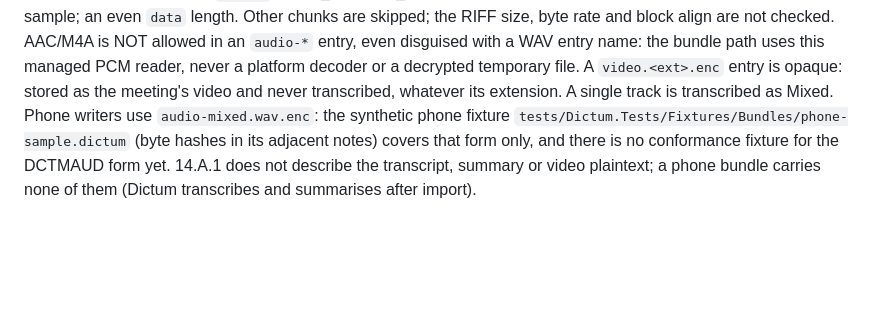
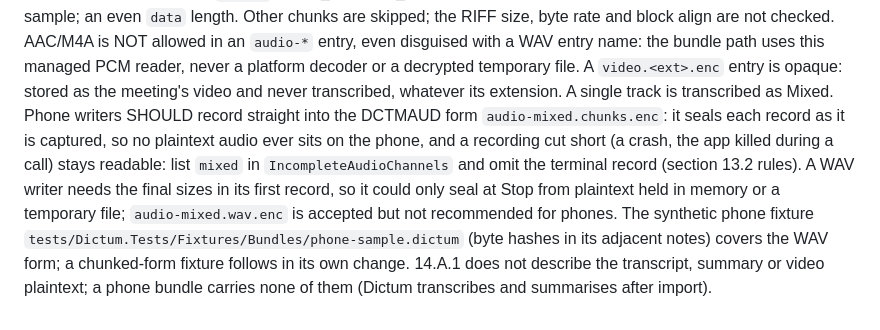
Before and after one commit to kynniau/dictum, a Markdown page: docs/MEETINGS-CONTRACTS.md, the part around the change. Drawn GitHub-style; blank space fills up the shorter version.

Commit message:
Bundle contract: phone writers should use the chunked audio form
A WAV entry needs its final sizes in the first sealed record, so a phone writing audio-mixed.wav.enc
could only seal at Stop from plaintext held in memory or a temporary file. The DCTMAUD chunked form
(the desktop's own live-recording format) seals each record as captured and survives a recording cut
short (IncompleteAudioChannels lists mixed, no terminal record). 14.A.1 now recommends
audio-mixed.chunks.enc for phones and keeps wav.enc accepted; a chunked-form conformance fixture
follows in its own change. Raised by the iPhone spike session, 07/11/2026 12:18 AEDT.

Co-Authored-By: Claude Opus 5.5 <noreply@anthropic.com>

```diff
--- a/docs/MEETINGS-CONTRACTS.md
+++ b/docs/MEETINGS-CONTRACTS.md
@@ -887,9 +887,14 @@ byte rate and block align are not checked. AAC/M4A is NOT allowed in an `audio-*
 entry, even disguised with a WAV entry name: the bundle path uses this managed PCM
 reader, never a platform decoder or a decrypted temporary file. A `video.<ext>.enc`
 entry is opaque: stored as the meeting's video and never transcribed, whatever its
-extension. A single track is transcribed as Mixed. Phone writers use
-`audio-mixed.wav.enc`: the synthetic phone fixture
+extension. A single track is transcribed as Mixed. Phone writers SHOULD record
+straight into the DCTMAUD form `audio-mixed.chunks.enc`: it seals each record as it is
+captured, so no plaintext audio ever sits on the phone, and a recording cut short (a
+crash, the app killed during a call) stays readable: list `mixed` in
+`IncompleteAudioChannels` and omit the terminal record (section 13.2 rules). A WAV
+writer needs the final sizes in its first record, so it could only seal at Stop from
+plaintext held in memory or a temporary file; `audio-mixed.wav.enc` is accepted but
+not recommended for phones. The synthetic phone fixture
 `tests/Dictum.Tests/Fixtures/Bundles/phone-sample.dictum` (byte hashes in its adjacent
-notes) covers that form only, and there is no conformance fixture for the DCTMAUD
-form yet. 14.A.1 does not describe the transcript, summary or video plaintext; a phone
+notes) covers the WAV form; a chunked-form fixture follows in its own change. 14.A.1 does not describe the transcript, summary or video plaintext; a phone
 bundle carries none of them (Dictum transcribes and summarises after import).
```
